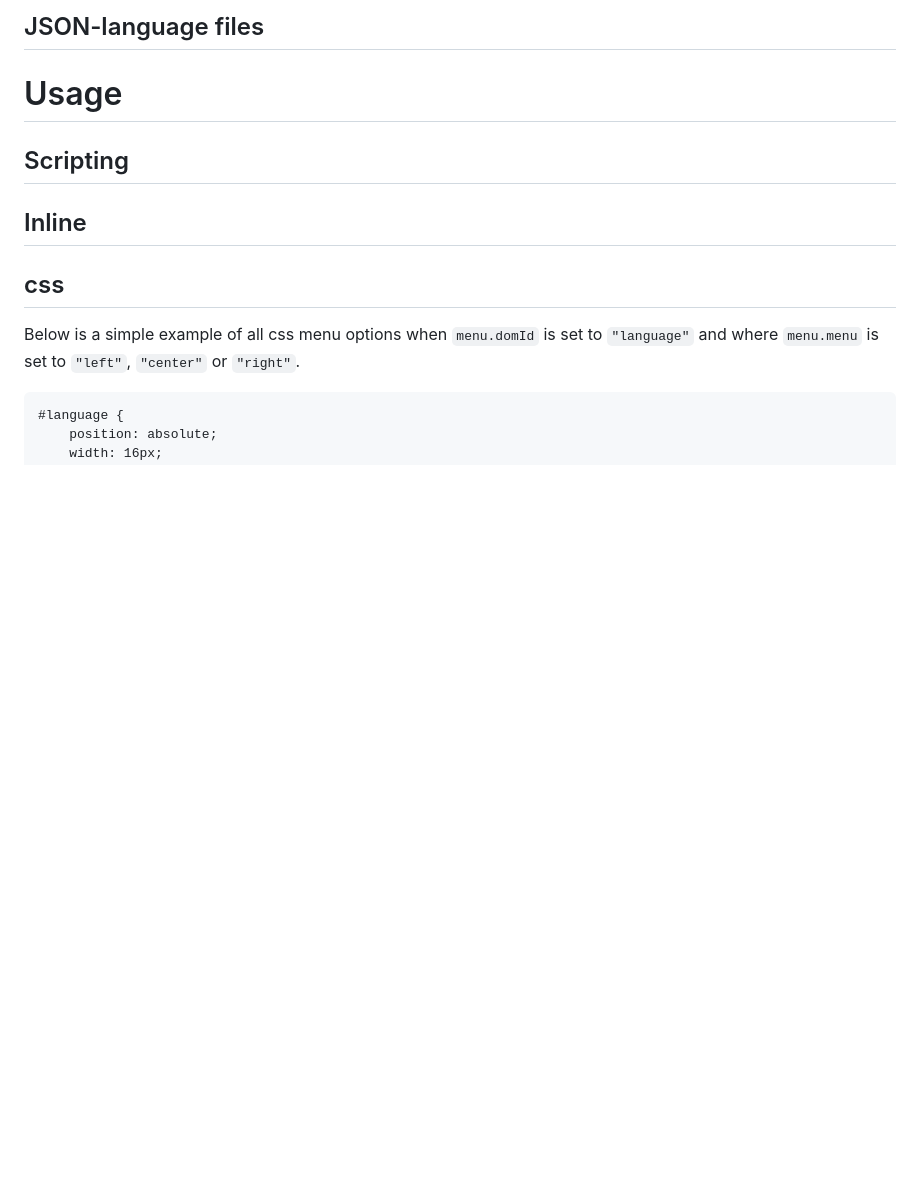
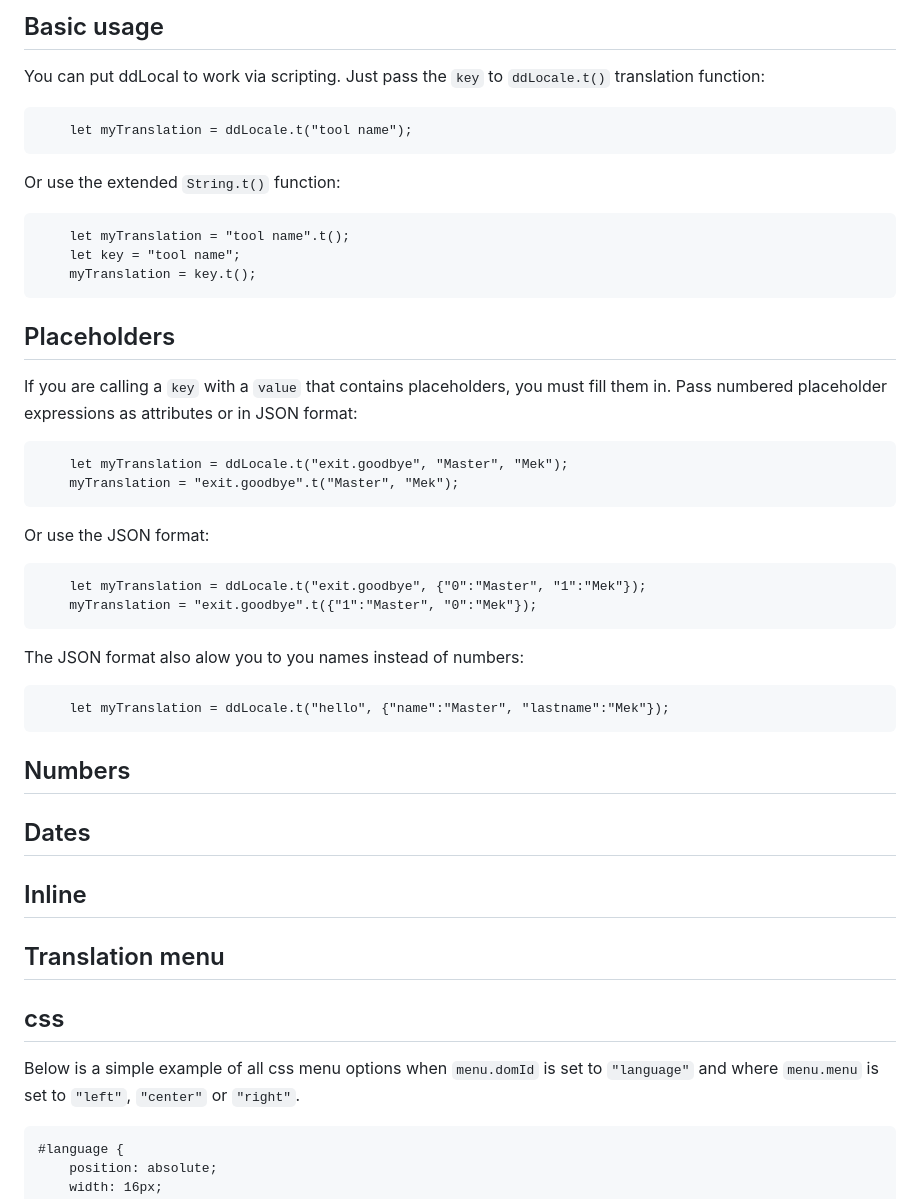
Before and after one commit to Design-Dude/ddLocale, a Markdown page: README.md, the part around one of its changes. GitHub-like rendering; blank space fills up the shorter version.

````diff
--- a/README.md
+++ b/README.md
@@ -92,10 +121,39 @@
 
-## JSON-language files
+## Basic usage
+You can put ddLocal to work via scripting. Just pass the ```key``` to ```ddLocale.t()``` translation function:
+```
+	let myTranslation = ddLocale.t("tool name");
+```
+Or use the extended ```String.t()``` function:
+```
+	let myTranslation = "tool name".t();
+	let key = "tool name";
+	myTranslation = key.t();
+```
+## Placeholders
+If you are calling a ```key``` with a ```value``` that contains placeholders, you must fill them in.
+Pass numbered placeholder expressions as attributes or in JSON format:
+```
+	let myTranslation = ddLocale.t("exit.goodbye", "Master", "Mek");
+	myTranslation = "exit.goodbye".t("Master", "Mek");
+```
+Or use the JSON format:
+```
+	let myTranslation = ddLocale.t("exit.goodbye", {"0":"Master", "1":"Mek"});
+	myTranslation = "exit.goodbye".t({"1":"Master", "0":"Mek"});
+```
+The JSON format also alow you to you names instead of numbers:
 
-# Usage
-## Scripting
-###
+```
+	let myTranslation = ddLocale.t("hello", {"name":"Master", "lastname":"Mek"});
+```
+## Numbers
+
+## Dates
+
 ## Inline
+
+## Translation menu
 
 ## css
 Below is a simple example of all css menu options when ```menu.domId``` is set to ```"language"``` and where ```menu.menu``` is set to ```"left"```, ```"center"``` or ```"right"```.
````
Also changed, not shown: other parts of README.md (+31 -2 lines).
